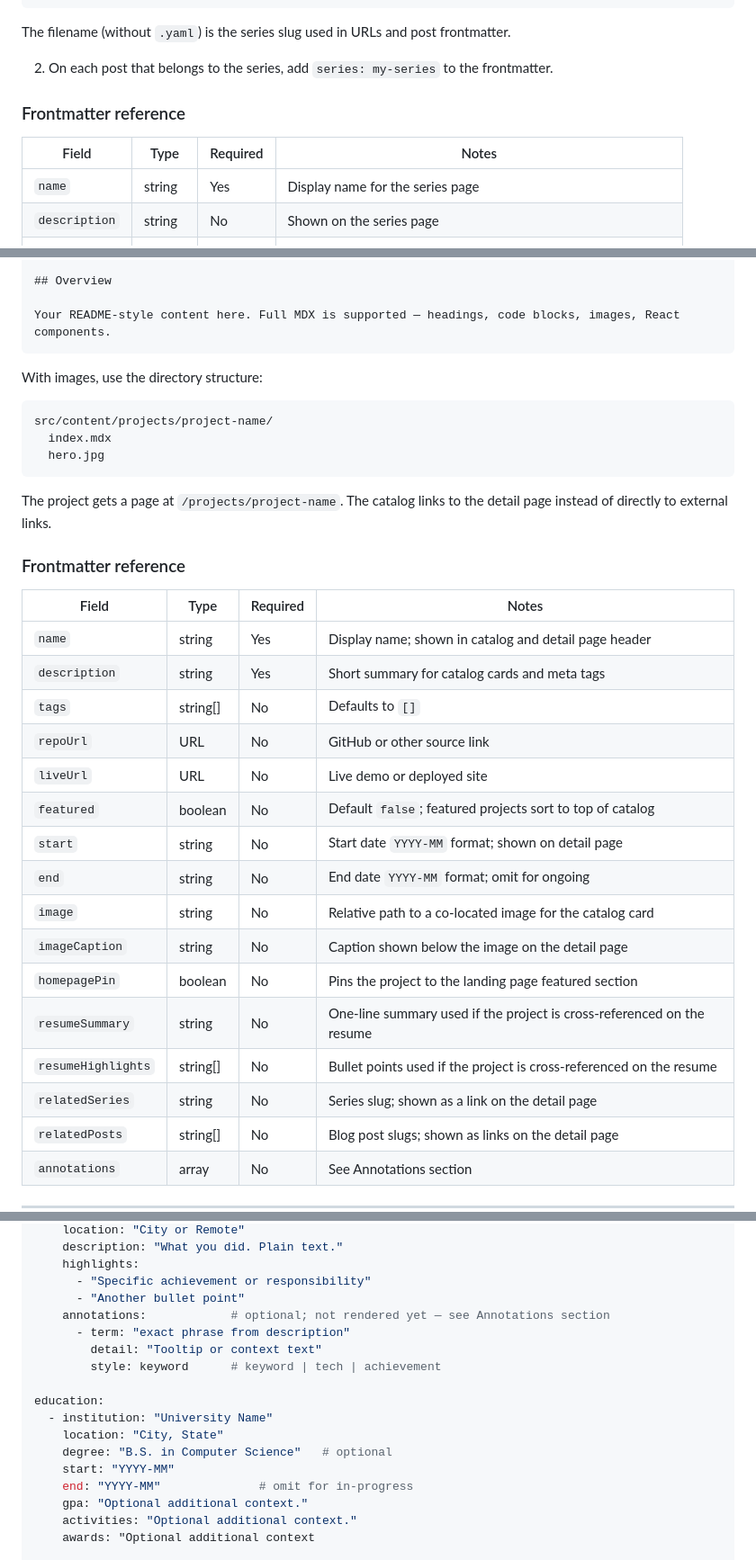
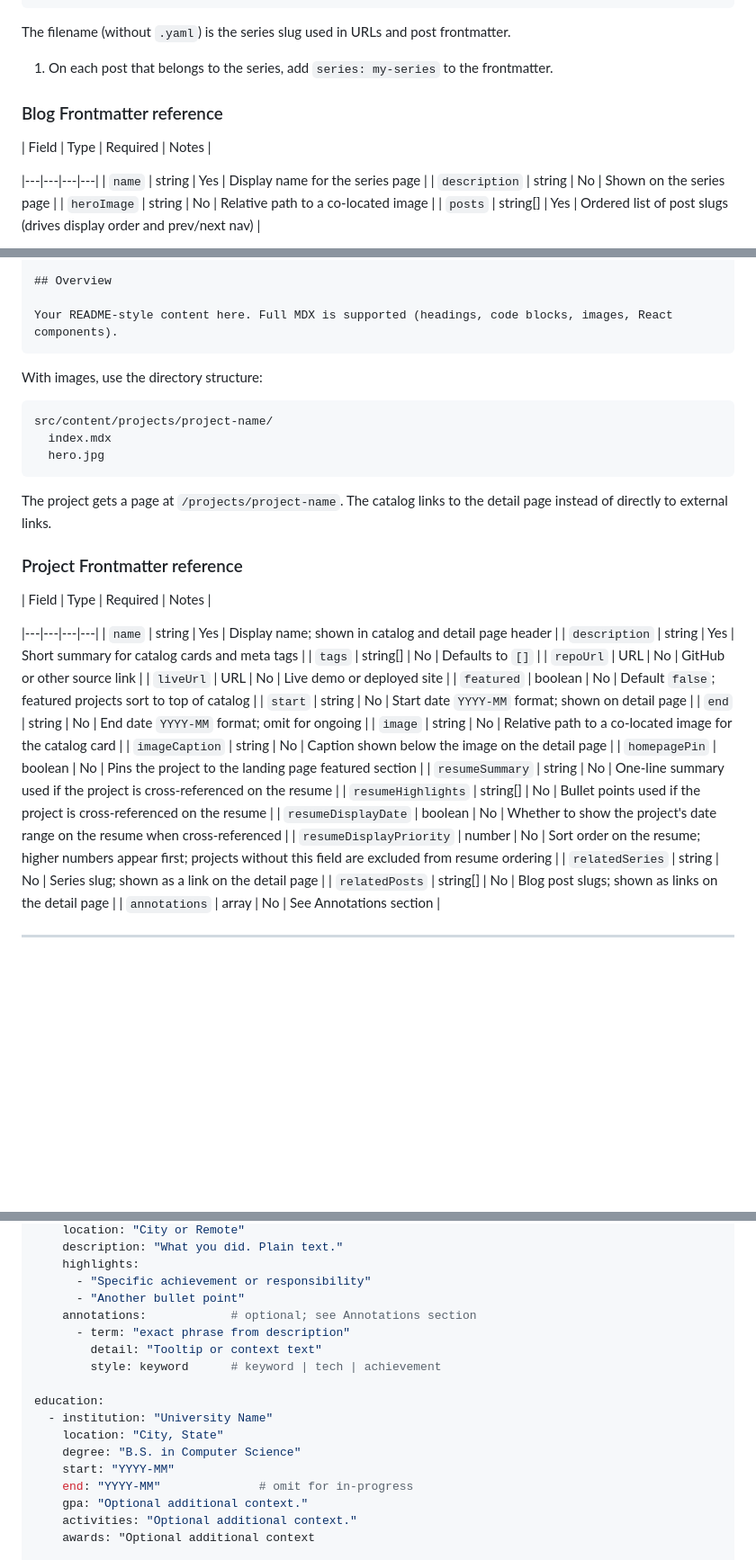
Before and after one commit to n8srumsey/nathanrumsey.dev, a Markdown page: docs/CONTENT_GUIDE.md, 3 parts joined by grey strips. Shown at 90% size. Rendered like a GitHub page; blank space fills up the shorter version.

````diff
--- a/docs/CONTENT_GUIDE.md
+++ b/docs/CONTENT_GUIDE.md
@@ -96,11 +99,12 @@ posts:
 
 The filename (without `.yaml`) is the series slug used in URLs and post frontmatter.
 
-2. On each post that belongs to the series, add `series: my-series` to the frontmatter.
+1. On each post that belongs to the series, add `series: my-series` to the frontmatter.
 
-### Frontmatter reference
+### Blog Frontmatter reference
 
 | Field | Type | Required | Notes |
+
 |---|---|---|---|
 | `name` | string | Yes | Display name for the series page |
 | `description` | string | No | Shown on the series page |
@@ -157,11 +161,12 @@ relatedPosts: [post-slug-1]
 
 ## Overview
 
-Your README-style content here. Full MDX is supported — headings, code blocks, images, React components.
+Your README-style content here. Full MDX is supported (headings, code blocks, images, React components).
 ```
 
 With images, use the directory structure:
-```
+
+```txt
 src/content/projects/project-name/
   index.mdx
   hero.jpg
@@ -169,9 +174,10 @@ src/content/projects/project-name/
 
 The project gets a page at `/projects/project-name`. The catalog links to the detail page instead of directly to external links.
 
-### Frontmatter reference
+### Project Frontmatter reference
 
 | Field | Type | Required | Notes |
+
 |---|---|---|---|
 | `name` | string | Yes | Display name; shown in catalog and detail page header |
 | `description` | string | Yes | Short summary for catalog cards and meta tags |
@@ -186,6 +192,8 @@ The project gets a page at `/projects/project-name`. The catalog links to the de
 | `homepagePin` | boolean | No | Pins the project to the landing page featured section |
 | `resumeSummary` | string | No | One-line summary used if the project is cross-referenced on the resume |
 | `resumeHighlights` | string[] | No | Bullet points used if the project is cross-referenced on the resume |
+| `resumeDisplayDate` | boolean | No | Whether to show the project's date range on the resume when cross-referenced |
+| `resumeDisplayPriority` | number | No | Sort order on the resume; higher numbers appear first; projects without this field are excluded from resume ordering |
 | `relatedSeries` | string | No | Series slug; shown as a link on the detail page |
 | `relatedPosts` | string[] | No | Blog post slugs; shown as links on the detail page |
 | `annotations` | array | No | See Annotations section |
@@ -220,7 +228,7 @@ experience:
     highlights:
       - "Specific achievement or responsibility"
       - "Another bullet point"
-    annotations:            # optional; not rendered yet — see Annotations section
+    annotations:            # optional; see Annotations section
       - term: "exact phrase from description"
         detail: "Tooltip or context text"
         style: keyword      # keyword | tech | achievement
@@ -228,7 +236,7 @@ experience:
 education:
   - institution: "University Name"
     location: "City, State"
-    degree: "B.S. in Computer Science"   # optional
+    degree: "B.S. in Computer Science"
     start: "YYYY-MM"
     end: "YYYY-MM"              # omit for in-progress
     gpa: "Optional additional context."
````
Also changed, not shown: other parts of docs/CONTENT_GUIDE.md (+16 -8 lines), docs/ARCHITECTURE.md (+14 -33 lines).
